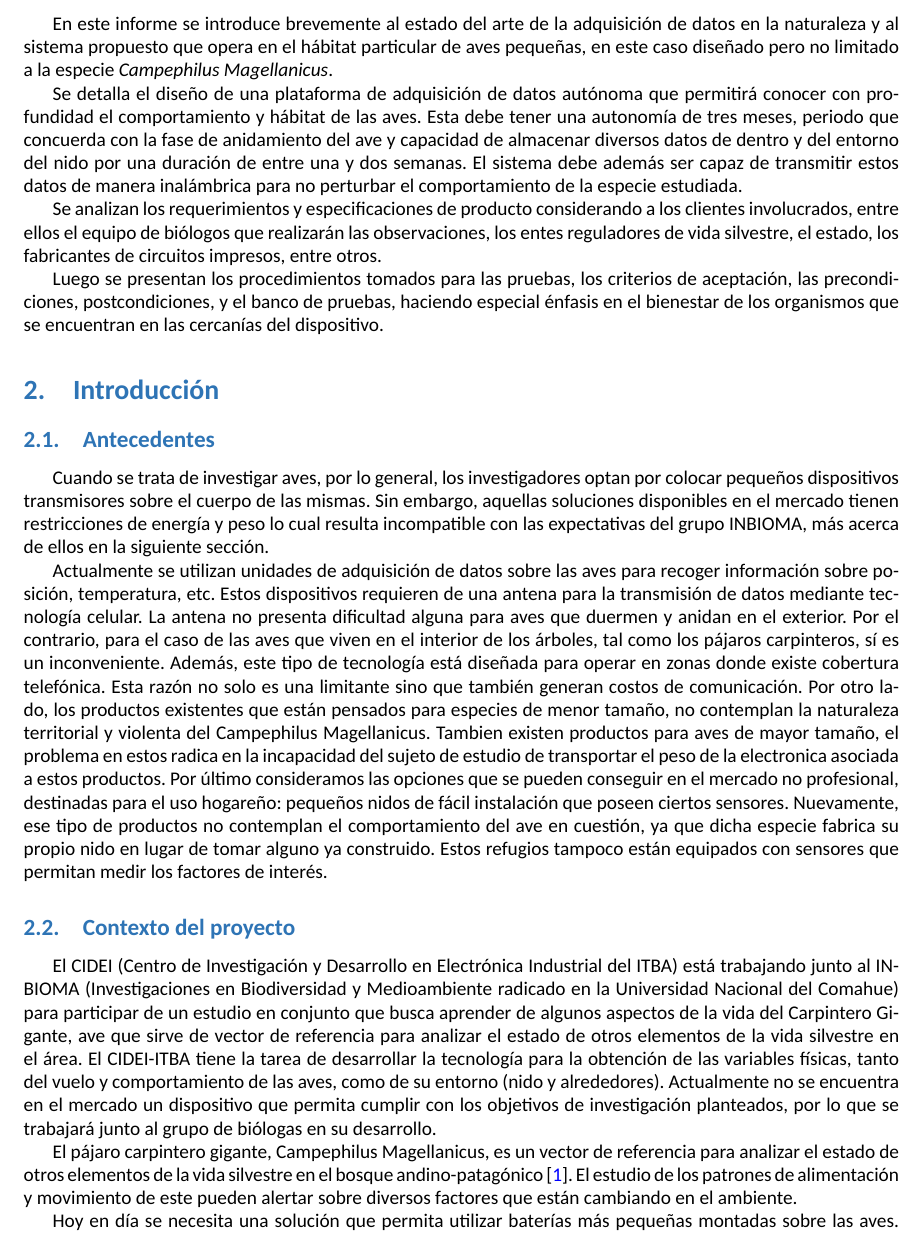
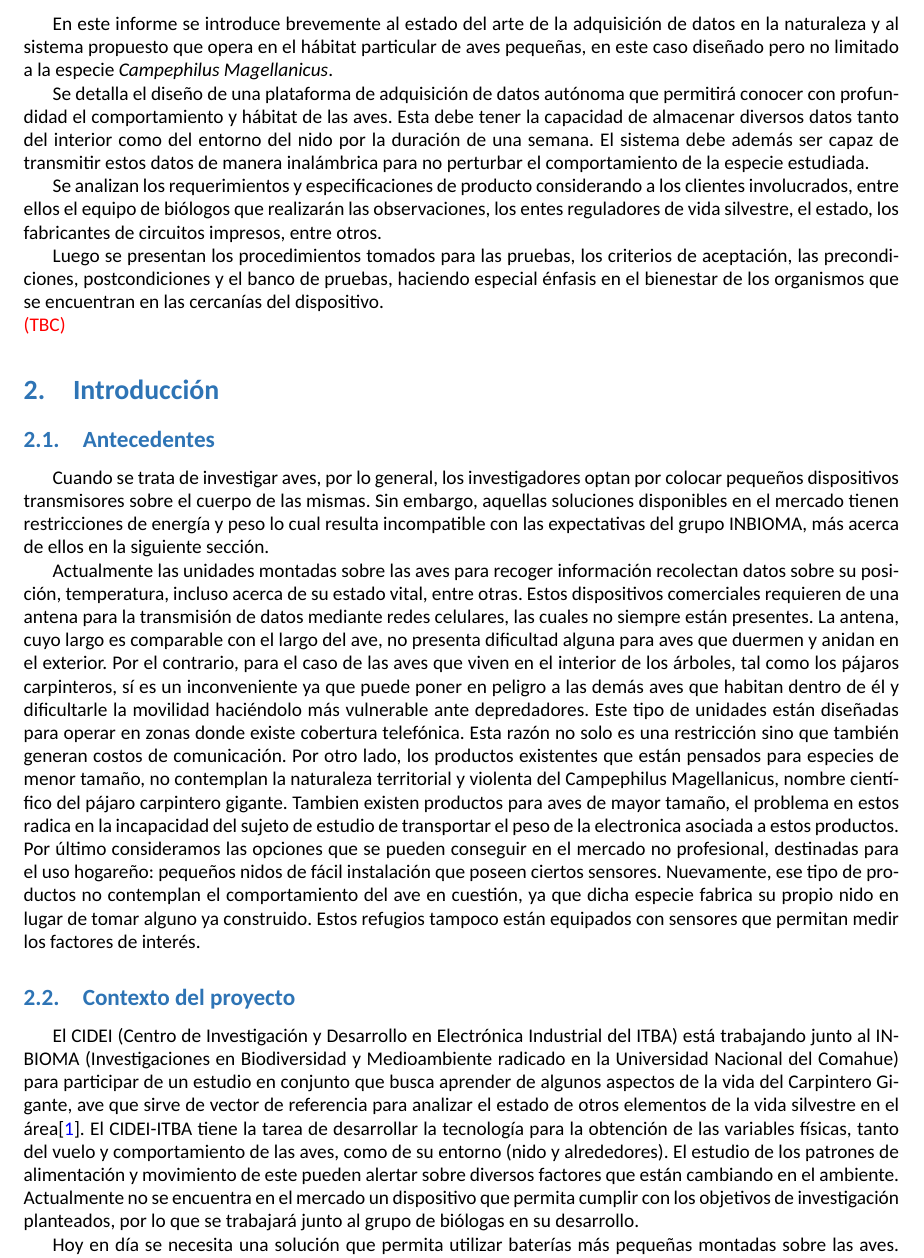
Before and after one commit to tlondero/Dise-o, a LaTeX document (Informe/Informe/Informe.tex, which reads Informe/Introduccion/Introduccion.tex, Informe/Resumen/Resumen.tex): part of page 5 of 19, cut so that both start at the same text. Compiled offline with XeLaTeX; a missing font is replaced by an installed copy or a similar font.

Commit message:
Correcciones informe

```diff
--- a/Informe/Introduccion/Introduccion.tex
+++ b/Informe/Introduccion/Introduccion.tex
@@ -6,15 +6,14 @@
 
 Cuando se trata de investigar aves, por lo general, los investigadores optan por colocar pequeños dispositivos transmisores sobre el cuerpo de las mismas. Sin embargo, aquellas soluciones disponibles en el mercado tienen restricciones de energía y peso lo cual resulta incompatible con las expectativas del grupo INBIOMA, más acerca de ellos en la siguiente sección.
 
-Actualmente se utilizan unidades de adquisición de datos sobre las aves para recoger información sobre posición, temperatura, etc. Estos dispositivos requieren de una antena para la transmisión de datos mediante tecnología celular. La antena no presenta dificultad alguna para aves que duermen y anidan en el exterior. Por el contrario, para el caso de las aves que viven en el interior de los árboles, tal como los pájaros carpinteros, sí es un inconveniente. Además, este tipo de tecnología está diseñada para operar en zonas donde existe cobertura telefónica. Esta razón no solo es una limitante sino que también generan costos de comunicación. Por otro lado, los productos existentes que están pensados para especies de menor tamaño, no contemplan la naturaleza territorial y violenta del Campephilus Magellanicus.
+Actualmente las unidades montadas sobre las aves para recoger información recolectan datos sobre su posición, temperatura, incluso acerca de su estado vital, entre otras. Estos dispositivos comerciales requieren de una antena para la transmisión de datos mediante redes celulares, las cuales no siempre están presentes. La antena, cuyo largo es comparable con el largo del ave, no presenta dificultad alguna para aves que duermen y anidan en el exterior. Por el contrario, para el caso de las aves que viven en el interior de los árboles, tal como los pájaros carpinteros, sí es un inconveniente ya que puede poner en peligro a las demás aves que habitan dentro de él y dificultarle la movilidad haciéndolo más vulnerable ante depredadores.
+Este tipo de unidades están diseñadas para operar en zonas donde existe cobertura telefónica. Esta razón no solo es una restricción sino que también generan costos de comunicación. Por otro lado, los productos existentes que están pensados para especies de menor tamaño, no contemplan la naturaleza territorial y violenta del Campephilus Magellanicus, nombre científico del pájaro carpintero gigante.
 Tambien existen productos para aves de mayor tamaño, el problema en estos radica en la incapacidad del sujeto de estudio de transportar el peso de la electronica asociada a estos productos.
 Por último consideramos las opciones que se pueden conseguir en el mercado no profesional, destinadas para el uso hogareño: pequeños nidos de fácil instalación que poseen ciertos sensores. Nuevamente, ese tipo de productos no contemplan el comportamiento del ave en cuestión, ya que dicha especie fabrica su propio nido en lugar de tomar alguno ya construido. Estos refugios tampoco están equipados con sensores que permitan medir los factores de interés.
 
 
 \Subsection{Contexto del proyecto}
-El CIDEI (Centro de Investigación y Desarrollo en Electrónica Industrial del ITBA) está trabajando junto al INBIOMA (Investigaciones en Biodiversidad y Medioambiente radicado en la Universidad Nacional del Comahue) para participar de un estudio en conjunto que busca aprender de algunos aspectos de la vida del Carpintero Gigante, ave que sirve de vector de referencia para analizar el estado de otros elementos de la vida silvestre en el área. El CIDEI-ITBA tiene la tarea de desarrollar la tecnología para la obtención de las variables físicas, tanto del vuelo y comportamiento de las aves, como de su entorno (nido y alrededores). Actualmente no se encuentra en el mercado un dispositivo que permita cumplir con los objetivos de investigación planteados, por lo que se trabajará junto al grupo de biólogas en su desarrollo.
-
-El pájaro carpintero gigante, Campephilus Magellanicus, es un vector de referencia para analizar el estado de otros elementos de la vida silvestre en el bosque andino-patagónico \cite{ref:PaperValeriaOjeda}. El estudio de los patrones de alimentación y movimiento de este pueden alertar sobre diversos factores que están cambiando en el ambiente.
+El CIDEI (Centro de Investigación y Desarrollo en Electrónica Industrial del ITBA) está trabajando junto al INBIOMA (Investigaciones en Biodiversidad y Medioambiente radicado en la Universidad Nacional del Comahue) para participar de un estudio en conjunto que busca aprender de algunos aspectos de la vida del Carpintero Gigante, ave que sirve de vector de referencia para analizar el estado de otros elementos de la vida silvestre en el área\cite{ref:PaperValeriaOjeda}. El CIDEI-ITBA tiene la tarea de desarrollar la tecnología para la obtención de las variables físicas, tanto del vuelo y comportamiento de las aves, como de su entorno (nido y alrededores). El estudio de los patrones de alimentación y movimiento de este pueden alertar sobre diversos factores que están cambiando en el ambiente. Actualmente no se encuentra en el mercado un dispositivo que permita cumplir con los objetivos de investigación planteados, por lo que se trabajará junto al grupo de biólogas en su desarrollo.
 
 Hoy en día se necesita una solución que permita utilizar baterías más pequeñas montadas sobre las aves. Se debe reducir el consumo de energía y aumentar la capacidad de transmisión de información. Es necesario también poder operar en áreas donde las comunicaciones celulares no están disponibles.
 
--- a/Informe/Resumen/Resumen.tex
+++ b/Informe/Resumen/Resumen.tex
@@ -4,10 +4,10 @@
 
 En este informe se introduce brevemente al estado del arte de la adquisición de datos en la naturaleza y al sistema propuesto que opera en el hábitat particular de aves pequeñas, en este caso diseñado pero no limitado a la especie \textit{Campephilus Magellanicus}.
 
-Se detalla el diseño de una plataforma de adquisición de datos autónoma que permitirá conocer con profundidad el comportamiento y hábitat de las aves. Esta debe tener una autonomía de tres meses, periodo que concuerda con la fase de anidamiento del ave y capacidad de almacenar diversos datos de dentro y del entorno del nido por una duración de entre una y dos semanas. El sistema debe además ser capaz de transmitir estos datos de manera inalámbrica para no perturbar el comportamiento de la especie estudiada.
+Se detalla el diseño de una plataforma de adquisición de datos autónoma que permitirá conocer con profundidad el comportamiento y hábitat de las aves. Esta debe tener la capacidad de almacenar diversos datos tanto del interior como del entorno del nido por la duración de una semana. El sistema debe además ser capaz de transmitir estos datos de manera inalámbrica para no perturbar el comportamiento de la especie estudiada.
 
 Se analizan los requerimientos y especificaciones de producto considerando a los clientes involucrados, entre ellos el equipo de biólogos que realizarán las observaciones, los entes reguladores de vida silvestre, el estado, los fabricantes de circuitos impresos, entre otros.
 
-Luego se presentan los procedimientos tomados para las pruebas, los criterios de aceptación, las precondiciones, postcondiciones, y el banco de pruebas, haciendo especial énfasis en el bienestar de los organismos que se encuentran en las cercanías del dispositivo.
-
+Luego se presentan los procedimientos tomados para las pruebas, los criterios de aceptación, las precondiciones, postcondiciones y el banco de pruebas, haciendo especial énfasis en el bienestar de los organismos que se encuentran en las cercanías del dispositivo.\\
+\TBC
 %\end{document}
```
Also changed, not shown: Informe/Informe/Informe.pdf.
